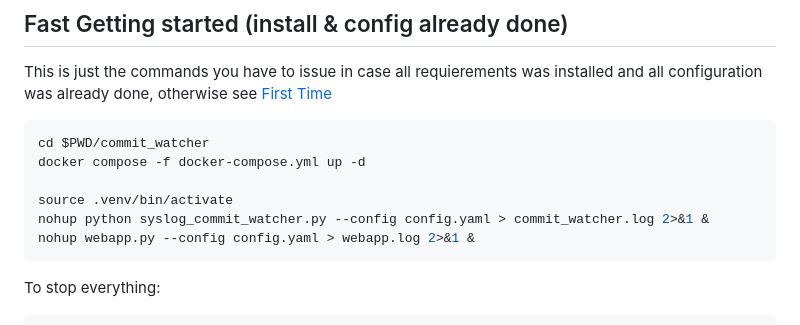
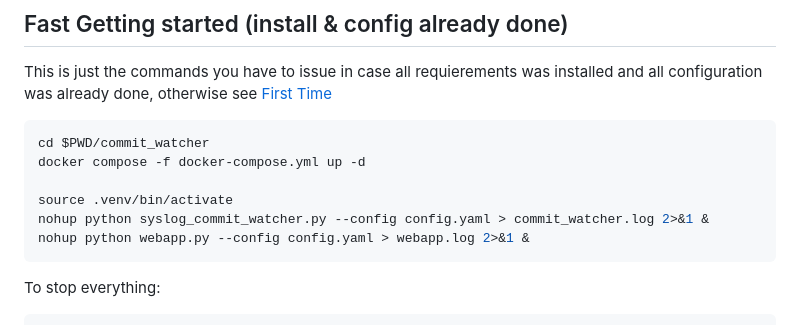
Before and after one commit to door7302/automation_demo, a Markdown page: commit_watcher/README.md, the part around the change. Rendered like a GitHub page.

Commit message:
fix readme typo

````diff
--- a/commit_watcher/README.md
+++ b/commit_watcher/README.md
@@ -64,7 +64,7 @@ docker compose -f docker-compose.yml up -d
 
 source .venv/bin/activate
 nohup python syslog_commit_watcher.py --config config.yaml > commit_watcher.log 2>&1 &
-nohup webapp.py --config config.yaml > webapp.log 2>&1 &
+nohup python webapp.py --config config.yaml > webapp.log 2>&1 &
 ```
 
 To stop everything:
````
